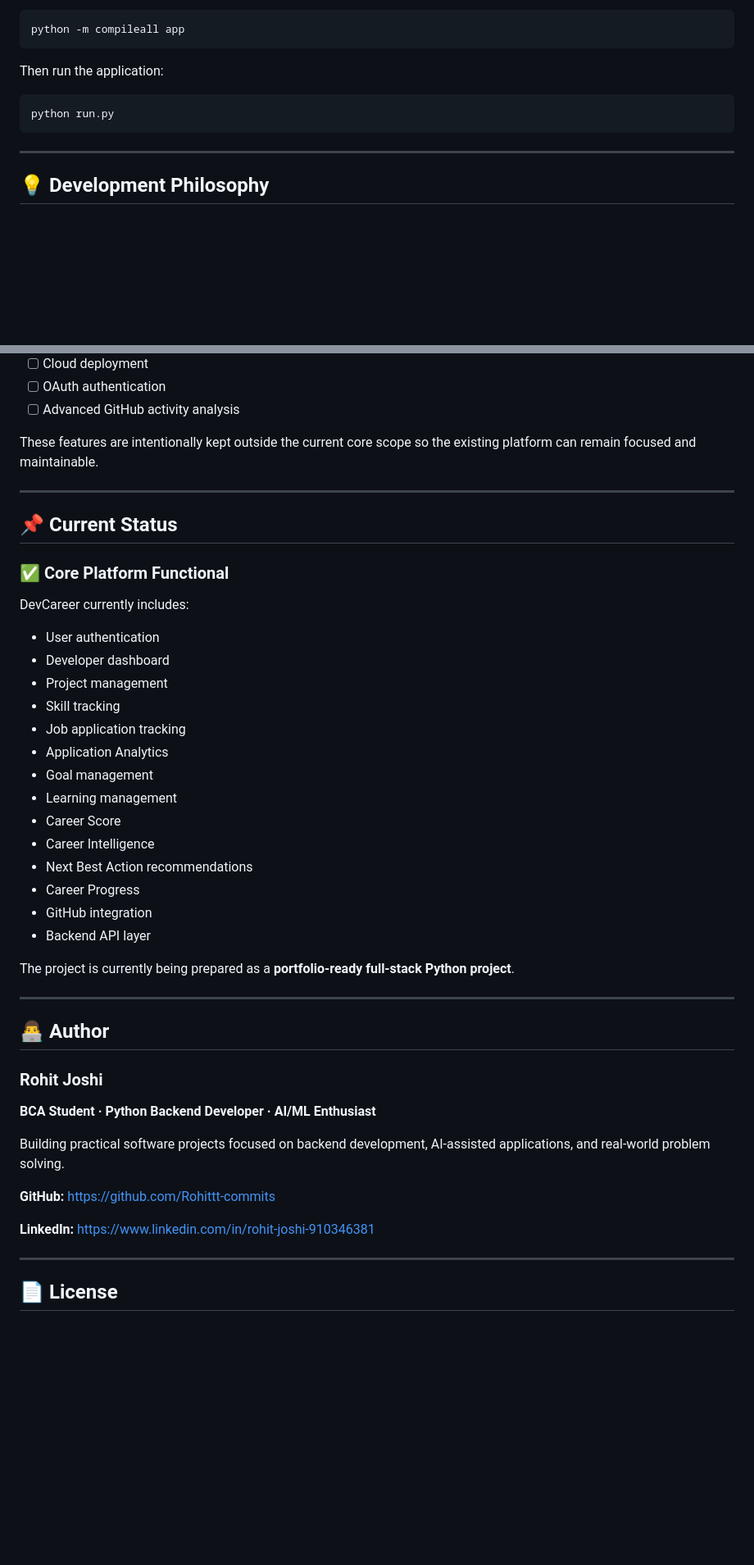
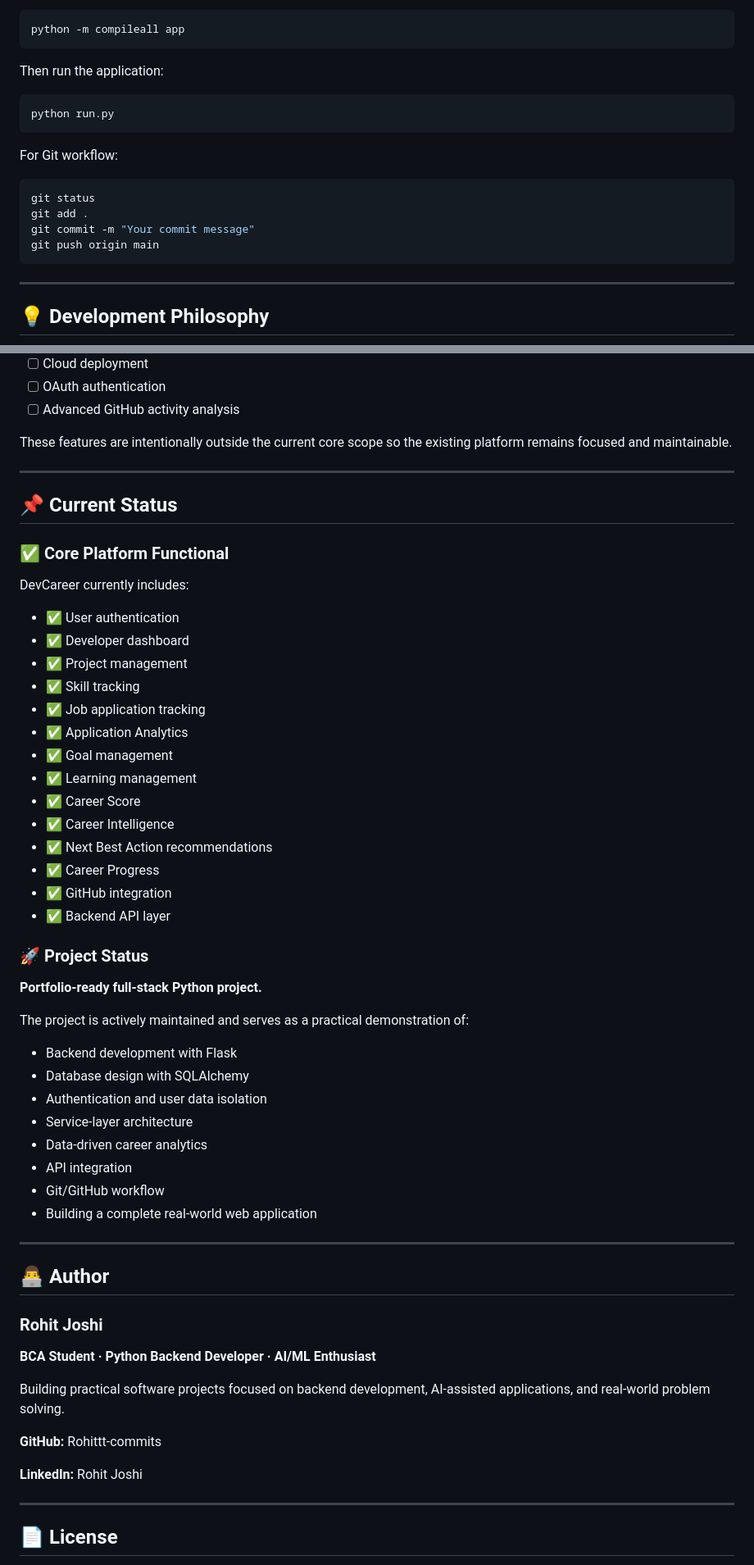
Before and after one commit to Rohittt-commits/DevCareer---platform-, a Markdown page: README.md, 2 parts joined by grey strips. Shown at 82% size. Drawn GitHub-style; blank space fills up the shorter version.

Commit message:
Improve README and project documentation

````diff
--- a/README.md
+++ b/README.md
@@ -452,6 +470,15 @@ Then run the application:
 python run.py
 ```
 
+For Git workflow:
+
+```bash
+git status
+git add .
+git commit -m "Your commit message"
+git push origin main
+```
+
 ---
 
 ## 💡 Development Philosophy
@@ -486,7 +519,7 @@ Potential future improvements include:
 * [ ] OAuth authentication
 * [ ] Advanced GitHub activity analysis
 
-These features are intentionally kept outside the current core scope so the existing platform can remain focused and maintainable.
+These features are intentionally outside the current core scope so the existing platform remains focused and maintainable.
 
 ---
 
@@ -496,22 +529,35 @@ These features are intentionally kept outside the current core scope so the exis
 
 DevCareer currently includes:
 
-* User authentication
-* Developer dashboard
-* Project management
-* Skill tracking
-* Job application tracking
-* Application Analytics
-* Goal management
-* Learning management
-* Career Score
-* Career Intelligence
-* Next Best Action recommendations
-* Career Progress
-* GitHub integration
-* Backend API layer
+* ✅ User authentication
+* ✅ Developer dashboard
+* ✅ Project management
+* ✅ Skill tracking
+* ✅ Job application tracking
+* ✅ Application Analytics
+* ✅ Goal management
+* ✅ Learning management
+* ✅ Career Score
+* ✅ Career Intelligence
+* ✅ Next Best Action recommendations
+* ✅ Career Progress
+* ✅ GitHub integration
+* ✅ Backend API layer
 
-The project is currently being prepared as a **portfolio-ready full-stack Python project**.
+### 🚀 Project Status
+
+**Portfolio-ready full-stack Python project.**
+
+The project is actively maintained and serves as a practical demonstration of:
+
+* Backend development with Flask
+* Database design with SQLAlchemy
+* Authentication and user data isolation
+* Service-layer architecture
+* Data-driven career analytics
+* API integration
+* Git/GitHub workflow
+* Building a complete real-world web application
 
 ---
 
@@ -523,11 +569,9 @@ The project is currently being prepared as a **portfolio-ready full-stack Python
 
 Building practical software projects focused on backend development, AI-assisted applications, and real-world problem solving.
 
-**GitHub:**
-https://github.com/Rohittt-commits
+**GitHub:** Rohittt-commits
 
-**LinkedIn:**
-https://www.linkedin.com/in/rohit-joshi-910346381
+**LinkedIn:** Rohit Joshi
 
 ---
 
````
Also changed, not shown: other parts of README.md (+98 -74 lines).
